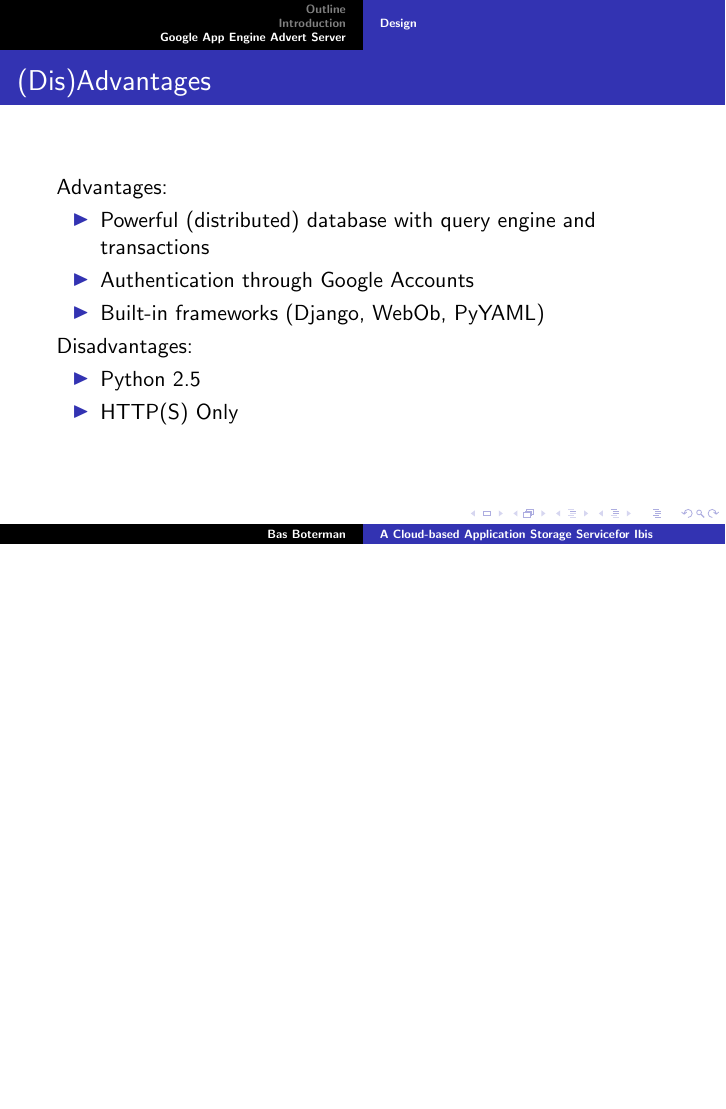
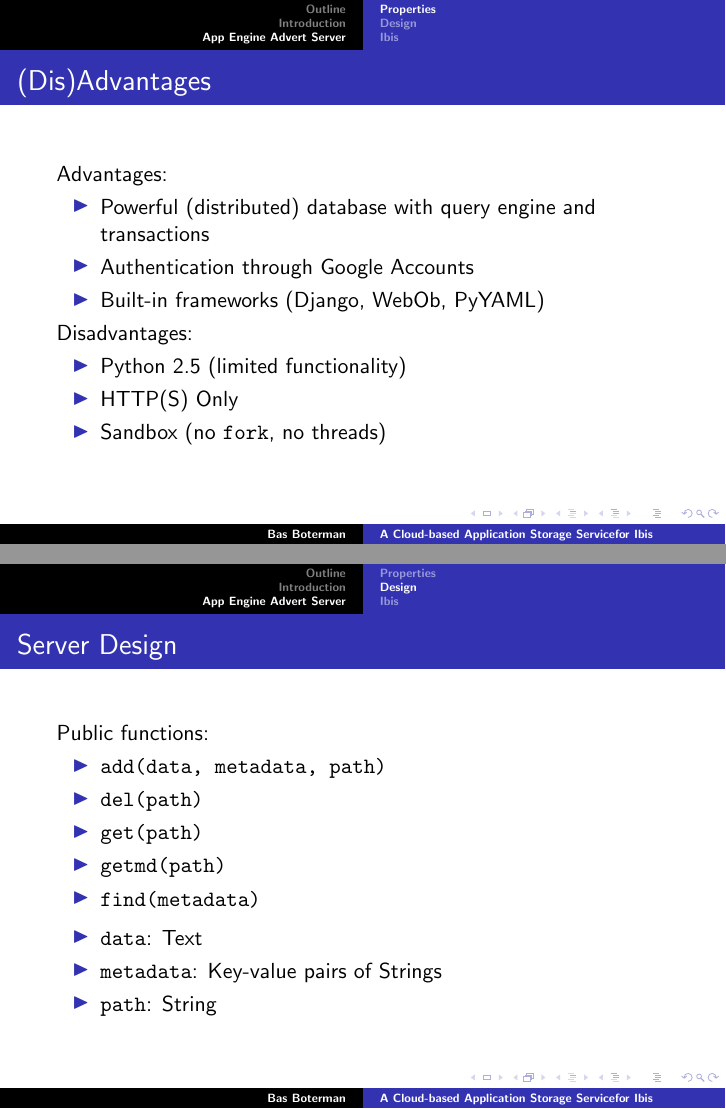
Before and after one commit to JungleComputing/advert, LaTeX slides (doc/slides/pres.tex): page 11 of 11 before the commit and pages 9 and 11 of 13 after it, the two joined at a grey line, the shorter picture padded with empty space. Compiled offline with pdfLaTeX.

```diff
--- a/doc/slides/pres.tex
+++ b/doc/slides/pres.tex
@@ -89,3 +89,10 @@
     \end{itemize}
 }
 
+\section{App Engine Advert Server}
+\subsection{Properties}
+
+\frame{
+	\frametitle{(Dis)Advantages}
+	\uncover<1->{Advantages:}
+	\begin{itemize}
@@ -92,3 +103,32 @@
+    \end{itemize}
+
+    \uncover<2->{Disadvantages:}
+    \begin{itemize}
+      \item <2->Python 2.5 (limited functionality)
+      \item <2->HTTP(S) Only
+      \item <2->Sandbox (no \texttt{fork}, no threads)
+    \end{itemize}
+}
+
+\subsection{Design}
+\frame{
+	\frametitle{Server Design}
+	Public functions:
+	\begin{itemize}
+      \item <1->\texttt{add(data, metadata, path)}
+      \item <1->\texttt{del(path)}
+      \item <1->\texttt{get(path)}
+      \item <1->\texttt{getmd(path)}
+      \item <1->\texttt{find(metadata)}
+    \end{itemize}
+    \newline
+	\begin{itemize}
+      \item <2->\texttt{data}: Text
+      \item <2->\texttt{metadata}: Key-value pairs of Strings
+      \item <2->\texttt{path}: String
+    \end{itemize}
+}
+
 \subsection{Ibis}
 \frame
 {
@@ -116,23 +156,4 @@
     \end{quote}
 }
 
-\section{Google App Engine Advert Server}
-\subsection{Design}
-
-\frame{
-	\frametitle{(Dis)Advantages}
-	Advantages:
-	\begin{itemize}
-      \item <1->Powerful (distributed) database with query engine and
-      transactions
-      \item <1->Authentication through Google Accounts
-      \item <1->Built-in frameworks (Django, WebOb, PyYAML)
-    \end{itemize}
-
-    Disadvantages:
-    \begin{itemize}
-      \item <2->Python 2.5
-      \item <2->HTTP(S) Only
-    \end{itemize}
-}
 \end{document}
```
Also changed, not shown: doc/slides/load.png (added), doc/slides/load2.png (added), doc/slides/pres.tex (4 more changed lines), 4 other files.
